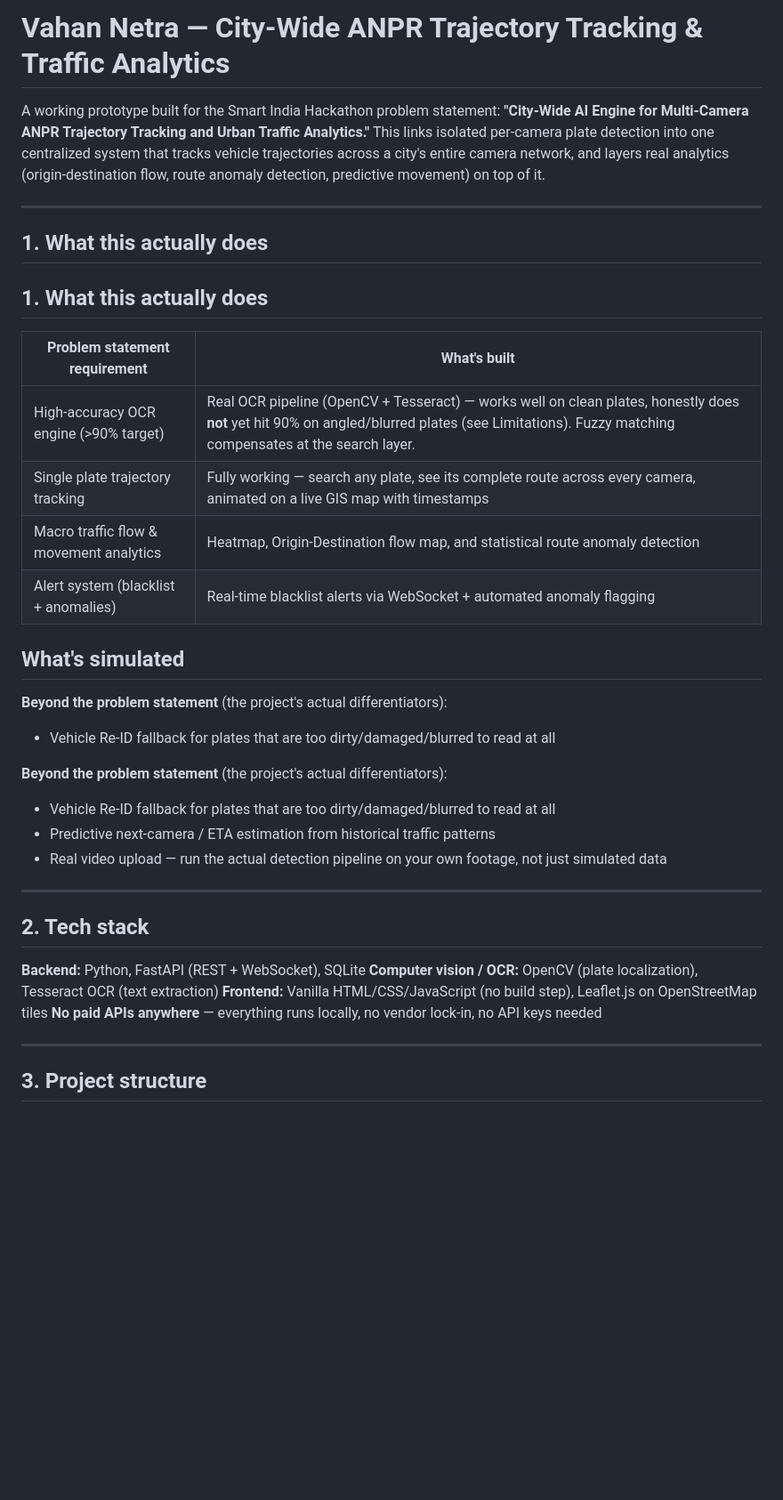
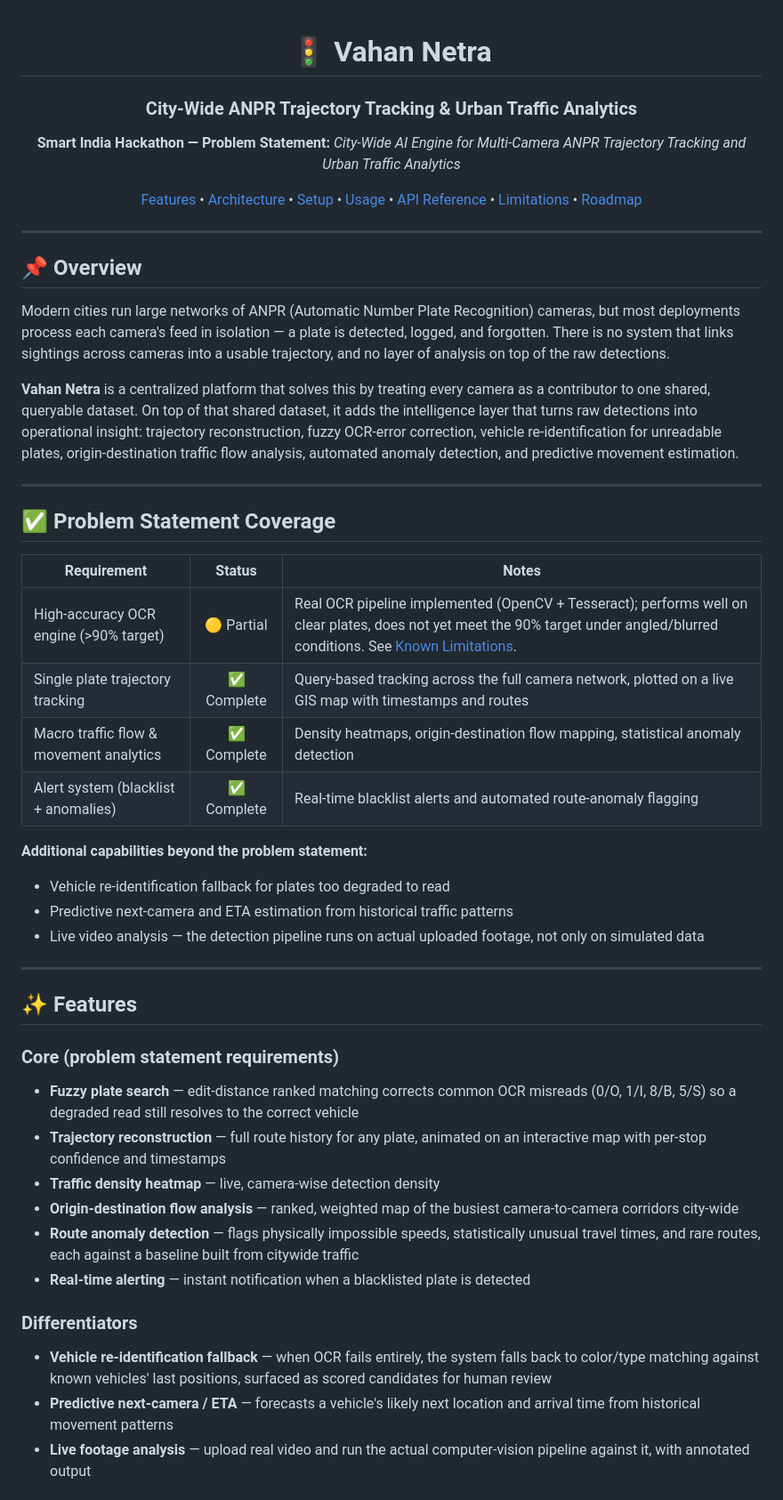
Before and after one commit to Poornima13206/Vahan-Netra, a Markdown page: README.md, the part around one of its changes. Shown at 89% size. Drawn GitHub-style; blank space fills up the shorter version.

```diff
--- a/README.md
+++ b/README.md
@@ -1,44 +1,52 @@
-# Vahan Netra — City-Wide ANPR Trajectory Tracking & Traffic Analytics
+<div align="center">
 
-A working prototype built for the Smart India Hackathon problem statement:
-**"City-Wide AI Engine for Multi-Camera ANPR Trajectory Tracking and Urban
-Traffic Analytics."** This links isolated per-camera plate detection into
-one centralized system that tracks vehicle trajectories across a city's
-entire camera network, and layers real analytics (origin-destination
-flow, route anomaly detection, predictive movement) on top of it.
+# 🚦 Vahan Netra
+### City-Wide ANPR Trajectory Tracking & Urban Traffic Analytics
+
+**Smart India Hackathon — Problem Statement:** *City-Wide AI Engine for Multi-Camera ANPR Trajectory Tracking and Urban Traffic Analytics*
+
+[Features](#-features) • [Architecture](#-architecture) • [Setup](#-setup--installation) • [Usage](#-usage) • [API Reference](#-api-reference) • [Limitations](#-known-limitations) • [Roadmap](#-roadmap)
+
+</div>
 
 ---
 
-## 1. What this actually does
+## 📌 Overview
 
-## 1. What this actually does
+Modern cities run large networks of ANPR (Automatic Number Plate Recognition) cameras, but most deployments process each camera's feed in isolation — a plate is detected, logged, and forgotten. There is no system that links sightings across cameras into a usable trajectory, and no layer of analysis on top of the raw detections.
 
-| Problem statement requirement | What's built |
-|---|---|
-| High-accuracy OCR engine (>90% target) | Real OCR pipeline (OpenCV + Tesseract) — works well on clean plates, honestly does **not** yet hit 90% on angled/blurred plates (see Limitations). Fuzzy matching compensates at the search layer. |
-| Single plate trajectory tracking | Fully working — search any plate, see its complete route across every camera, animated on a live GIS map with timestamps |
-| Macro traffic flow & movement analytics | Heatmap, Origin-Destination flow map, and statistical route anomaly detection |
-| Alert system (blacklist + anomalies) | Real-time blacklist alerts via WebSocket + automated anomaly flagging |
-
-## What's simulated
-
-**Beyond the problem statement** (the project's actual differentiators):
-- Vehicle Re-ID fallback for plates that are too dirty/damaged/blurred to read at all
-
-**Beyond the problem statement** (the project's actual differentiators):
-- Vehicle Re-ID fallback for plates that are too dirty/damaged/blurred to read at all
-- Predictive next-camera / ETA estimation from historical traffic patterns
-- Real video upload — run the actual detection pipeline on your own footage, not just simulated data
+**Vahan Netra** is a centralized platform that solves this by treating every camera as a contributor to one shared, queryable dataset. On top of that shared dataset, it adds the intelligence layer that turns raw detections into operational insight: trajectory reconstruction, fuzzy OCR-error correction, vehicle re-identification for unreadable plates, origin-destination traffic flow analysis, automated anomaly detection, and predictive movement estimation.
 
 ---
 
-## 2. Tech stack
+## ✅ Problem Statement Coverage
 
-**Backend:** Python, FastAPI (REST + WebSocket), SQLite
-**Computer vision / OCR:** OpenCV (plate localization), Tesseract OCR (text extraction)
-**Frontend:** Vanilla HTML/CSS/JavaScript (no build step), Leaflet.js on OpenStreetMap tiles
-**No paid APIs anywhere** — everything runs locally, no vendor lock-in, no API keys needed
+| Requirement | Status | Notes |
+|---|:---:|---|
+| High-accuracy OCR engine (>90% target) | 🟡 Partial | Real OCR pipeline implemented (OpenCV + Tesseract); performs well on clear plates, does not yet meet the 90% target under angled/blurred conditions. See [Known Limitations](#-known-limitations). |
+| Single plate trajectory tracking | ✅ Complete | Query-based tracking across the full camera network, plotted on a live GIS map with timestamps and routes |
+| Macro traffic flow & movement analytics | ✅ Complete | Density heatmaps, origin-destination flow mapping, statistical anomaly detection |
+| Alert system (blacklist + anomalies) | ✅ Complete | Real-time blacklist alerts and automated route-anomaly flagging |
+
+**Additional capabilities beyond the problem statement:**
+- Vehicle re-identification fallback for plates too degraded to read
+- Predictive next-camera and ETA estimation from historical traffic patterns
+- Live video analysis — the detection pipeline runs on actual uploaded footage, not only on simulated data
 
 ---
 
-## 3. Project structure
+## ✨ Features
+
+### Core (problem statement requirements)
+- **Fuzzy plate search** — edit-distance ranked matching corrects common OCR misreads (0/O, 1/I, 8/B, 5/S) so a degraded read still resolves to the correct vehicle
+- **Trajectory reconstruction** — full route history for any plate, animated on an interactive map with per-stop confidence and timestamps
+- **Traffic density heatmap** — live, camera-wise detection density
+- **Origin-destination flow analysis** — ranked, weighted map of the busiest camera-to-camera corridors city-wide
+- **Route anomaly detection** — flags physically impossible speeds, statistically unusual travel times, and rare routes, each against a baseline built from citywide traffic
+- **Real-time alerting** — instant notification when a blacklisted plate is detected
+
+### Differentiators
+- **Vehicle re-identification fallback** — when OCR fails entirely, the system falls back to color/type matching against known vehicles' last positions, surfaced as scored candidates for human review
+- **Predictive next-camera / ETA** — forecasts a vehicle's likely next location and arrival time from historical movement patterns
+- **Live footage analysis** — upload real video and run the actual computer-vision pipeline against it, with annotated output
+
```
Also changed, not shown: other parts of README.md (+133 -74 lines).
